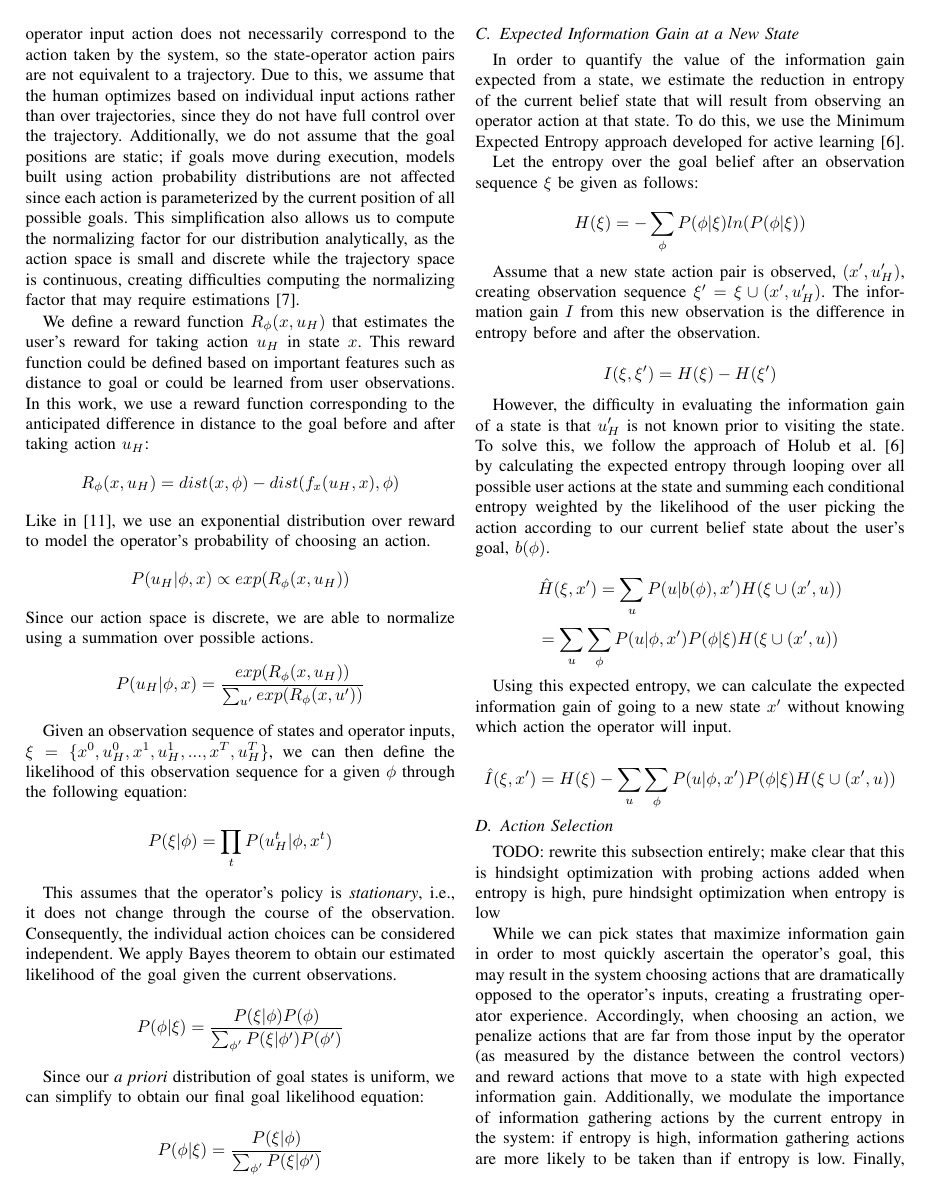
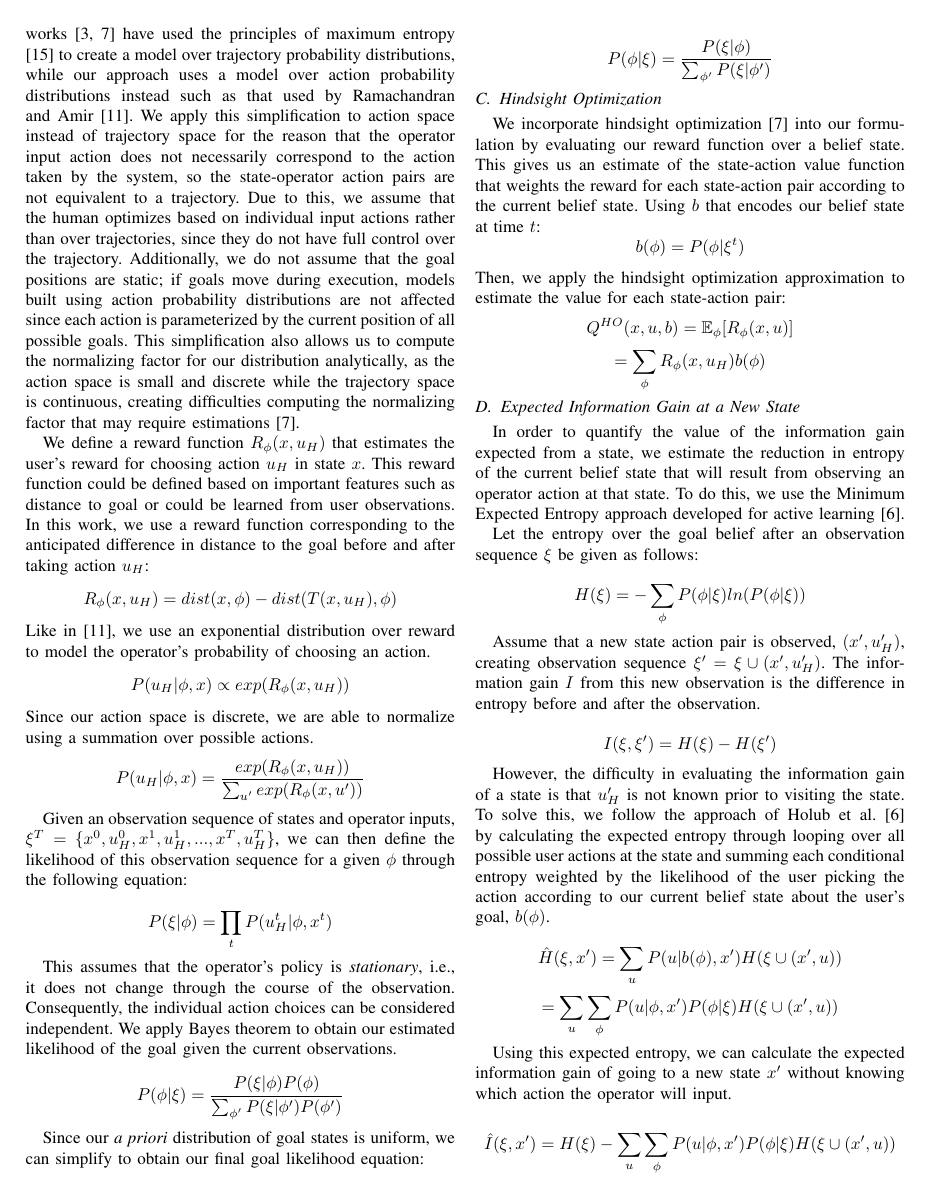
Before and after one commit to cu-ironlab/SharedAutonomyStudyPaper, a LaTeX paper (main.tex): page 2 of 3 before the commit and page 2 of 4 after it. Compiled offline with pdfLaTeX; a missing font is replaced by an installed copy or a similar font; a LaTeX package or settings file that is missing is left out.

Commit message:
cleaned up Section III equations and added formulation and hindsight optimization

```diff
--- a/main.tex
+++ b/main.tex
@@ -65,10 +65,10 @@ Give basic information about setup and go over hindsight optimization notation
 
 \subsection{Operator Action Observation}
-In order to use our observations of operator actions to update our estimate of $\phi$, we use inverse reinforcement learning to estimate the model of the operator's reward function as parametrized by $\phi$ that best explains the observed operator inputs. Other related works \cite{dragan2012formalizing, javdani2015shared} have used the principles of maximum entropy \cite{ziebart2008maximum} to create a model over trajectory probability distributions, while our approach uses a model over action probability distributions instead such as that used by \citet{ramachandran2007bayesian}. We apply this simplification to action space instead of trajectory space for the reason that the operator input action does not necessarily correspond to the action taken by the system, so the state-operator action pairs are not equivalent to a trajectory. Due to this, we assume that the human optimizes based on individual input actions rather than over trajectories, since they do not have full control over the trajectory. Additionally, we do not assume that the goal positions are static; if goals move during execution, models built using action probability distributions are not affected since each action is parameterized by the current position of all possible goals. This simplification also allows us to compute the normalizing factor for our distribution analytically, as the action space is small and discrete while the trajectory space is continuous, creating difficulties computing the normalizing factor that may require estimations \cite{javdani2015shared}.
+In order to use our observations of operator actions at each timestep $u_H^t$ to update our estimate of $\phi$, we estimate the model of the operator's reward function as parametrized by $\phi$ that best explains the observed operator inputs. Other related works \cite{dragan2012formalizing, javdani2015shared} have used the principles of maximum entropy \cite{ziebart2008maximum} to create a model over trajectory probability distributions, while our approach uses a model over action probability distributions instead such as that used by \citet{ramachandran2007bayesian}. We apply this simplification to action space instead of trajectory space for the reason that the operator input action does not necessarily correspond to the action taken by the system, so the state-operator action pairs are not equivalent to a trajectory. Due to this, we assume that the human optimizes based on individual input actions rather than over trajectories, since they do not have full control over the trajectory. Additionally, we do not assume that the goal positions are static; if goals move during execution, models built using action probability distributions are not affected since each action is parameterized by the current position of all possible goals. This simplification also allows us to compute the normalizing factor for our distribution analytically, as the action space is small and discrete while the trajectory space is continuous, creating difficulties computing the normalizing factor that may require estimations \cite{javdani2015shared}.
 
-We define a reward function $R_\phi (x, u_H)$ that estimates the user's reward for taking action $u_H$ in state $x$. This reward function could be defined based on important features such as distance to goal or could be learned from user observations. In this work, we use a reward function corresponding to the anticipated difference in distance to the goal before and after taking action $u_H$:
+We define a reward function $R_\phi (x, u_H)$ that estimates the user's reward for choosing action $u_H$ in state $x$. This reward function could be defined based on important features such as distance to goal or could be learned from user observations. In this work, we use a reward function corresponding to the anticipated difference in distance to the goal before and after taking action $u_H$:
 \[
-R_\phi (x, u_H) = dist(x, \phi) - dist(f_x(u_H, x), \phi)
+R_\phi (x, u_H) = dist(x, \phi) - dist(T(x, u_H), \phi)
 \]
 Like in \cite{ramachandran2007bayesian}, we use an exponential distribution over reward to model the operator's probability of choosing an action.
 \[
@@ -79,7 +79,7 @@ Since our action space is discrete, we are able to normalize using a summation o
 P(u_H|\phi, x) = \frac{exp(R_\phi (x, u_H))}{\sum_{u'} exp(R_\phi (x, u'))}
 \]
 
-Given an observation sequence of states and operator inputs, $\xi = \{x^0, u_H^0, x^1, u_H^1, ..., x^T, u_H^T\}$, we can then define the likelihood of this observation sequence for a given $\phi$ through the following equation:
+Given an observation sequence of states and operator inputs, $\xi^T = \{x^0, u_H^0, x^1, u_H^1, ..., x^T, u_H^T\}$, we can then define the likelihood of this observation sequence for a given $\phi$ through the following equation:
 
 \[
 P(\xi|\phi) = \prod_tP(u_H^t|\phi, x^t)
@@ -95,6 +95,20 @@ Since our \textit{a priori} distribution of goal states is uniform, we can simpl
 
 \[
 P(\phi|\xi) = \frac{P(\xi|\phi)}{\sum_{\phi'}P(\xi|\phi')}
+\]
+
+\subsection{Hindsight Optimization}
+
+We incorporate hindsight optimization \cite{javdani2015shared} into our formulation by evaluating our reward function over a belief state. This gives us an estimate of the state-action value function that weights the reward for each state-action pair according to the current belief state. Using $b$ that encodes our belief state at time $t$:
+\[
+b(\phi) = P(\phi|\xi^t)
+\]
+Then, we apply the hindsight optimization approximation to estimate the value for each state-action pair:
+\[
+Q^{HO}(x,u,b) = \mathbb{E}_\phi[R_\phi (x, u)]
+\]
+\[
+=\sum_\phi R_\phi (x, u_H)b(\phi)
 \]
 
 \subsection{Expected Information Gain at a New State}
@@ -131,5 +153,2 @@ Using this expected entropy, we can calculate the expected information gain of g
 \subsection{Action Selection}
 
-TODO: rewrite this subsection entirely; make clear that this is hindsight optimization with probing actions added when entropy is high, pure hindsight optimization when entropy is low
-
-While we can pick states that maximize information gain in order to most quickly ascertain the operator's goal, this may result in the system choosing actions that are dramatically opposed to the operator's inputs, creating a frustrating operator experience. Accordingly, when choosing an action, we penalize actions that are far from those input by the operator (as measured by the distance between the control vectors) and reward actions that move to a state with high expected information gain. Additionally, we modulate the importance of information gathering actions by the current entropy in the system: if entropy is high, information gathering actions are more likely to be taken than if entropy is low. Finally, we also include a factor to reward movement toward the goal as determined by the current belief state. This gives us three factors to determine the value of a candidate action: the expected information gain weighted by the current entropy, the distance between the candidate action and the operator input, and the movement toward the expected goal. We combine these three factors linearly with tuning parameters $\alpha$, $\beta$, and $\gamma$ in order to perform action selection.
```
Also changed, not shown: main.tex (24 more changed lines).
